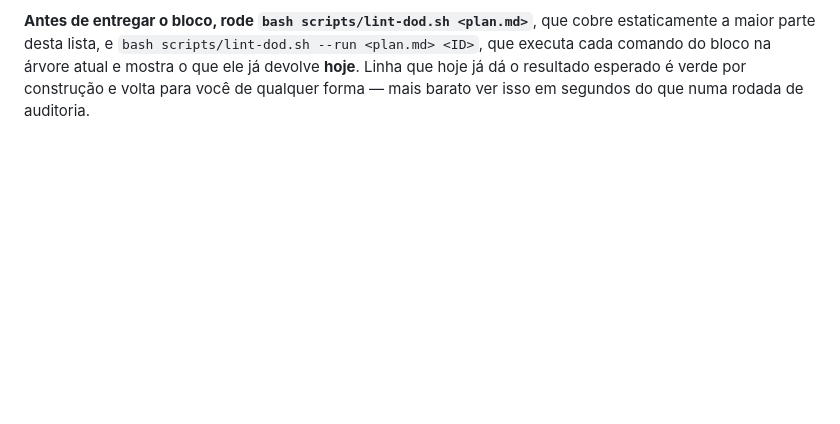
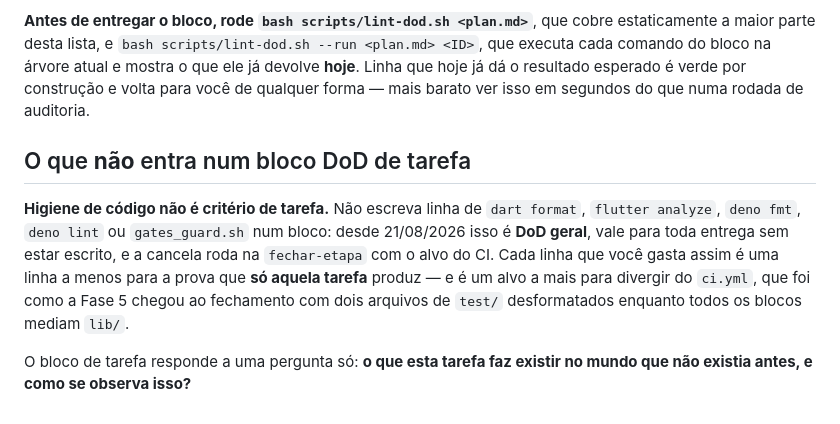
Before and after one commit to euclidesgc/ganza, a Markdown page: .claude/agents/tech-lead.md, the part around the change. Drawn GitHub-style; blank space fills up the shorter version.

Commit message:
docs(harness): higiene de codigo sai do DoD de tarefa e vira DoD geral
Cada bloco gastava uma das suas 3 a 6 linhas com format, analyze e gates_guard.
Com higiene virando DoD geral, essa linha volta a ser usada pela prova que so
aquela tarefa produz -- e some o alvo que divergia do ci.yml, causa do CHG-041.

Co-Authored-By: Claude Opus 5 (1M context) <noreply@anthropic.com>
Claude-Session: https://claude.ai/code/session_01TBDC5FDiYfdBVFVMshJYuq

```diff
--- a/.claude/agents/tech-lead.md
+++ b/.claude/agents/tech-lead.md
@@ -130,3 +130,17 @@ cobre estaticamente a maior parte desta lista, e
 bloco na árvore atual e mostra o que ele já devolve **hoje**. Linha que hoje já
 dá o resultado esperado é verde por construção e volta para você de qualquer
 forma — mais barato ver isso em segundos do que numa rodada de auditoria.
+
+## O que **não** entra num bloco DoD de tarefa
+
+**Higiene de código não é critério de tarefa.** Não escreva linha de
+`dart format`, `flutter analyze`, `deno fmt`, `deno lint` ou `gates_guard.sh`
+num bloco: desde 21/08/2026 isso é **DoD geral**, vale para toda entrega sem
+estar escrito, e a cancela roda na `fechar-etapa` com o alvo do CI. Cada linha
+que você gasta assim é uma linha a menos para a prova que **só aquela tarefa**
+produz — e é um alvo a mais para divergir do `ci.yml`, que foi como a Fase 5
+chegou ao fechamento com dois arquivos de `test/` desformatados enquanto todos
+os blocos mediam `lib/`.
+
+O bloco de tarefa responde a uma pergunta só: **o que esta tarefa faz existir no
+mundo que não existia antes, e como se observa isso?**
```
Also changed, not shown: 1 other file.
